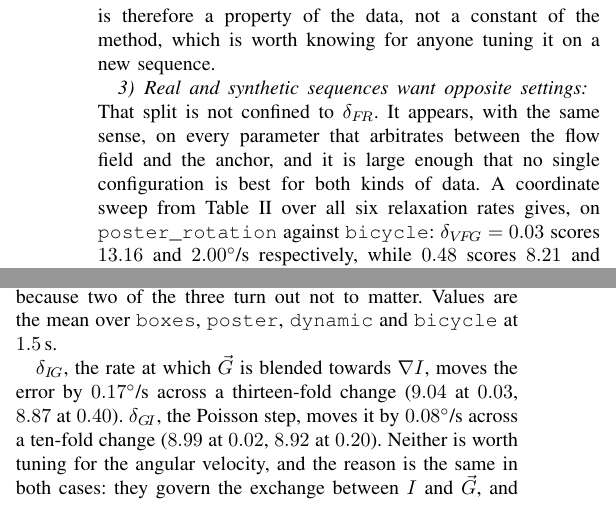
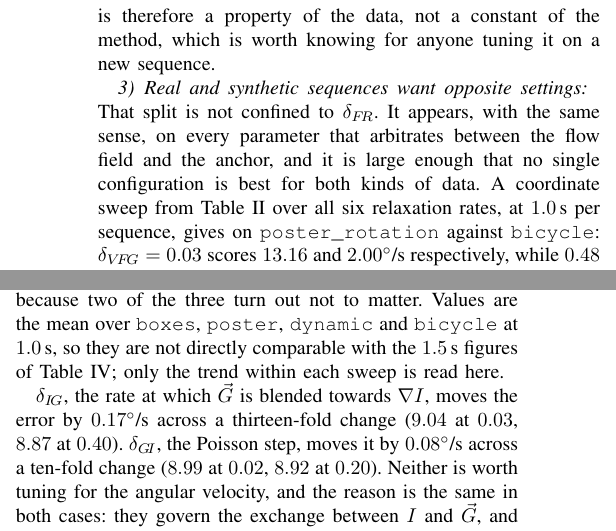
Before and after one commit to Bonitodelcapo/InteractingMaps, a LaTeX paper (report/bare_jrnl.tex): two parts of the columns of page 18 of 23, joined at a grey line, cut so that both start at the same text. Compiled offline with pdfLaTeX.

Commit message:
Report: state the sweep duration correctly (1.0 s, not 1.5 s)

```diff
--- a/report/bare_jrnl.tex
+++ b/report/bare_jrnl.tex
@@ -2079,8 +2079,9 @@ of the method, which is worth knowing for anyone tuning it on a new sequence.
 That split is not confined to $\delta_{F\!R}$. It appears, with the same sense,
 on every parameter that arbitrates between the flow field and the anchor, and
 it is large enough that no single configuration is best for both kinds of data.
-A coordinate sweep from Table~\ref{tab:params} over all six relaxation rates
-gives, on \texttt{poster\_rotation} against \texttt{bicycle}:
+A coordinate sweep from Table~\ref{tab:params} over all six relaxation rates,
+at $1.0$\,s per sequence, gives on \texttt{poster\_rotation} against
+\texttt{bicycle}:
 $\delta_{V\!F\!G} = 0.03$ scores $13.16$ and $2.00^\circ$/s respectively, while
 $0.48$ scores $8.21$ and $10.83$; $\delta_{F\!R} = 0.5$ scores $8.28$ and
 $18.86$, while $0.02$ scores $12.64$ and $2.68$; $\delta_{\text{anchor}} = 0.1$
@@ -2109,7 +2110,9 @@ A coordinate sweep from Table~\ref{tab:params} over the parameters not covered
 above --- $\delta_{I\!G}$, $\delta_{G\!I}$ and $\delta_{R\!F}$ --- is reported
 here for completeness, and because two of the three turn out not to matter.
 Values are the mean over \texttt{boxes}, \texttt{poster}, \texttt{dynamic} and
-\texttt{bicycle} at $1.5$\,s.
+\texttt{bicycle} at $1.0$\,s, so they are not directly comparable with the
+$1.5$\,s figures of Table~\ref{tab:main}; only the trend within each sweep is
+read here.
 
 $\delta_{I\!G}$, the rate at which $\Gmap$ is blended towards $\nabla\Imap$,
 moves the error by $0.17^\circ$/s across a thirteen-fold change
```
